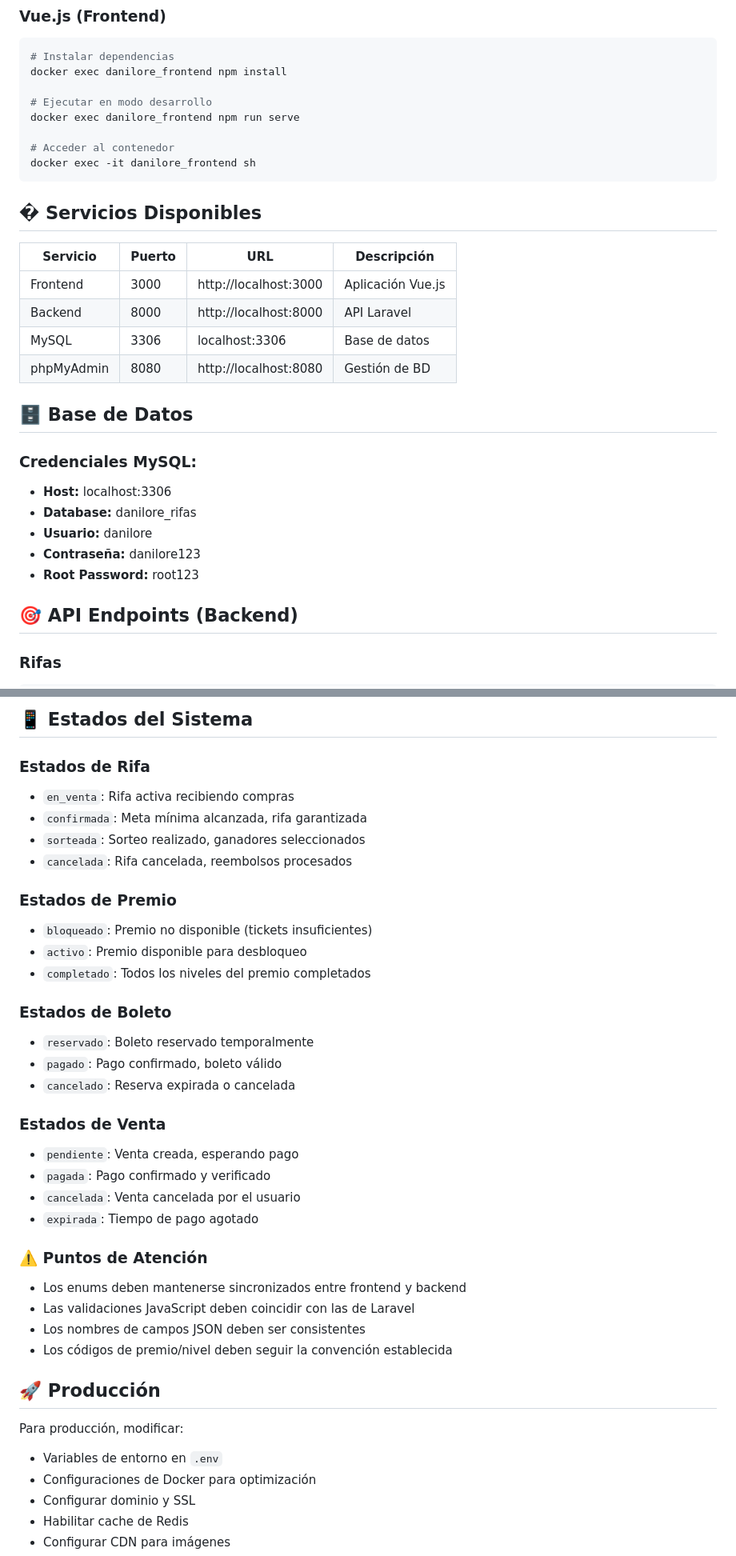
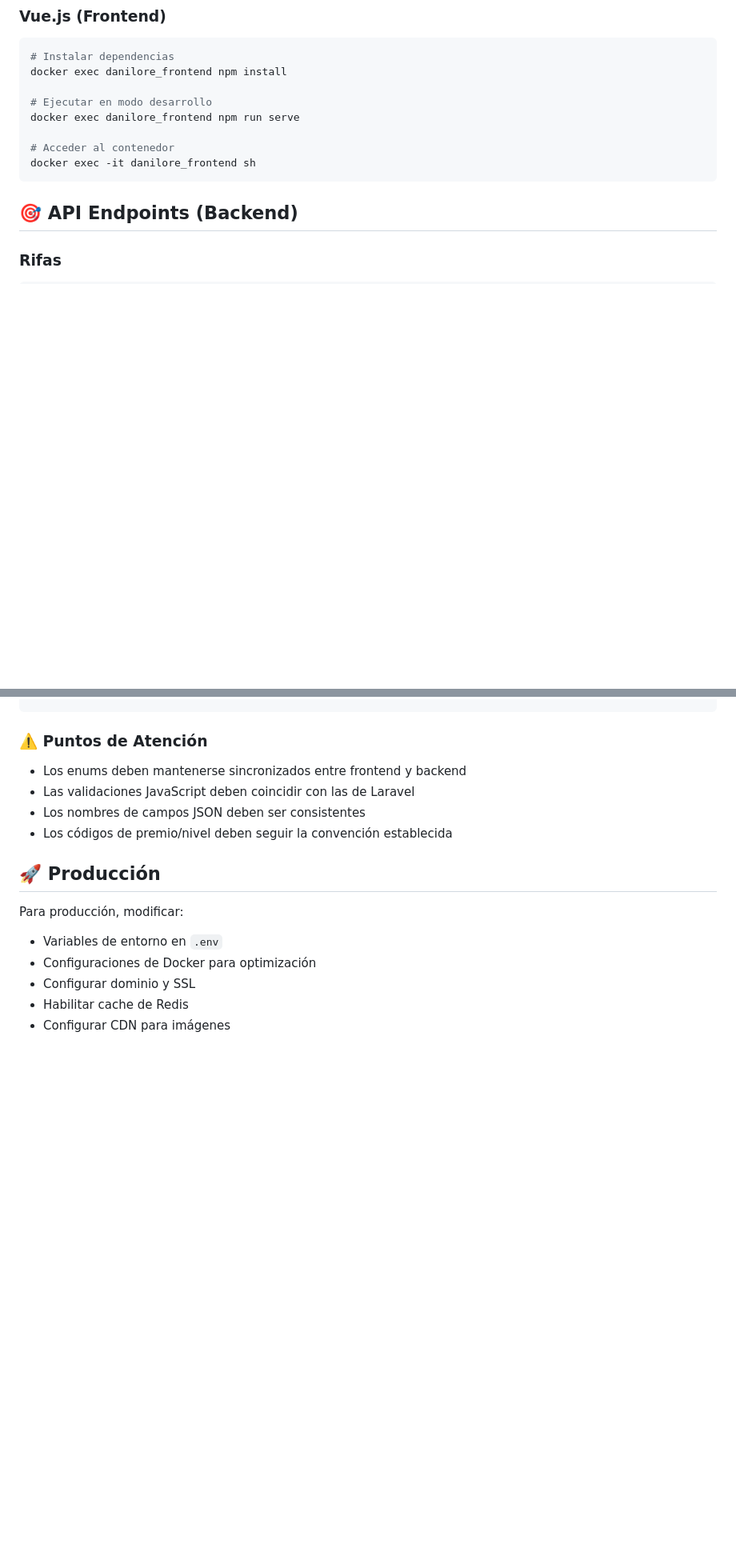
Before and after one commit to TheDanilore/danilore-rifas, a Markdown page: README.md, 2 parts joined by grey strips. Shown: that part at 80% size. Drawn GitHub-style; blank space fills up the shorter version.

````diff
--- a/README.md
+++ b/README.md
@@ -719,25 +736,6 @@ docker exec danilore_frontend npm run serve
 # Acceder al contenedor
 docker exec -it danilore_frontend sh
 ```
-
-## � Servicios Disponibles
-
-| Servicio | Puerto | URL | Descripción |
-|----------|--------|-----|-------------|
-| Frontend | 3000 | http://localhost:3000 | Aplicación Vue.js |
-| Backend | 8000 | http://localhost:8000 | API Laravel |
-| MySQL | 3306 | localhost:3306 | Base de datos |
-| phpMyAdmin | 8080 | http://localhost:8080 | Gestión de BD |
-
-## 🗄️ Base de Datos
-
-### Credenciales MySQL:
-- **Host:** localhost:3306
-- **Database:** danilore_rifas
-- **Usuario:** danilore
-- **Contraseña:** danilore123
-- **Root Password:** root123
-
 
 ## 🎯 API Endpoints (Backend)
 
@@ -833,28 +782,3 @@ GET    /api/auth/me                          # Perfil del usuario [Auth]
-## 📱 Estados del Sistema
-
-### **Estados de Rifa**
-- `en_venta`: Rifa activa recibiendo compras
-- `confirmada`: Meta mínima alcanzada, rifa garantizada
-- `sorteada`: Sorteo realizado, ganadores seleccionados
-- `cancelada`: Rifa cancelada, reembolsos procesados
-
-### **Estados de Premio**
-- `bloqueado`: Premio no disponible (tickets insuficientes)
-- `activo`: Premio disponible para desbloqueo
-- `completado`: Todos los niveles del premio completados
-
-### **Estados de Boleto**
-- `reservado`: Boleto reservado temporalmente
-- `pagado`: Pago confirmado, boleto válido
-- `cancelado`: Reserva expirada o cancelada
-
-### **Estados de Venta**
-- `pendiente`: Venta creada, esperando pago
-- `pagada`: Pago confirmado y verificado
-- `cancelada`: Venta cancelada por el usuario
-- `expirada`: Tiempo de pago agotado
-
-
 ### **⚠️ Puntos de Atención**
 - Los enums deben mantenerse sincronizados entre frontend y backend
 - Las validaciones JavaScript deben coincidir con las de Laravel
````
Also changed, not shown: other parts of README.md (+31 -63 lines).
